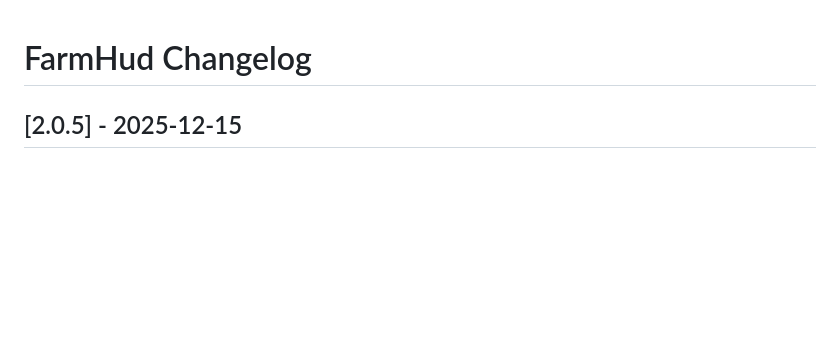
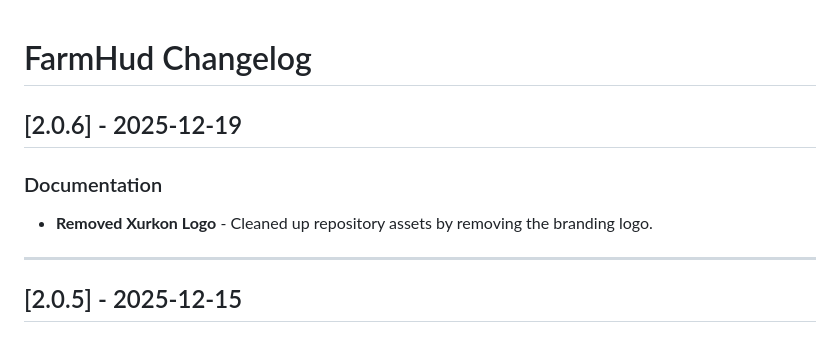
Before and after one commit to Xurkon/FarmHud-Ascension, a Markdown page: CHANGELOG.md, the part around the change. Drawn GitHub-style; blank space fills up the shorter version.

Commit message:
docs: update changelog with branding cleanup

```diff
--- a/CHANGELOG.md
+++ b/CHANGELOG.md
@@ -1,4 +1,11 @@
 # FarmHud Changelog
+
+## [2.0.6] - 2025-12-19
+
+### Documentation
+- **Removed Xurkon Logo** - Cleaned up repository assets by removing the branding logo.
+
+---
 
 ## [2.0.5] - 2025-12-15
 
```
